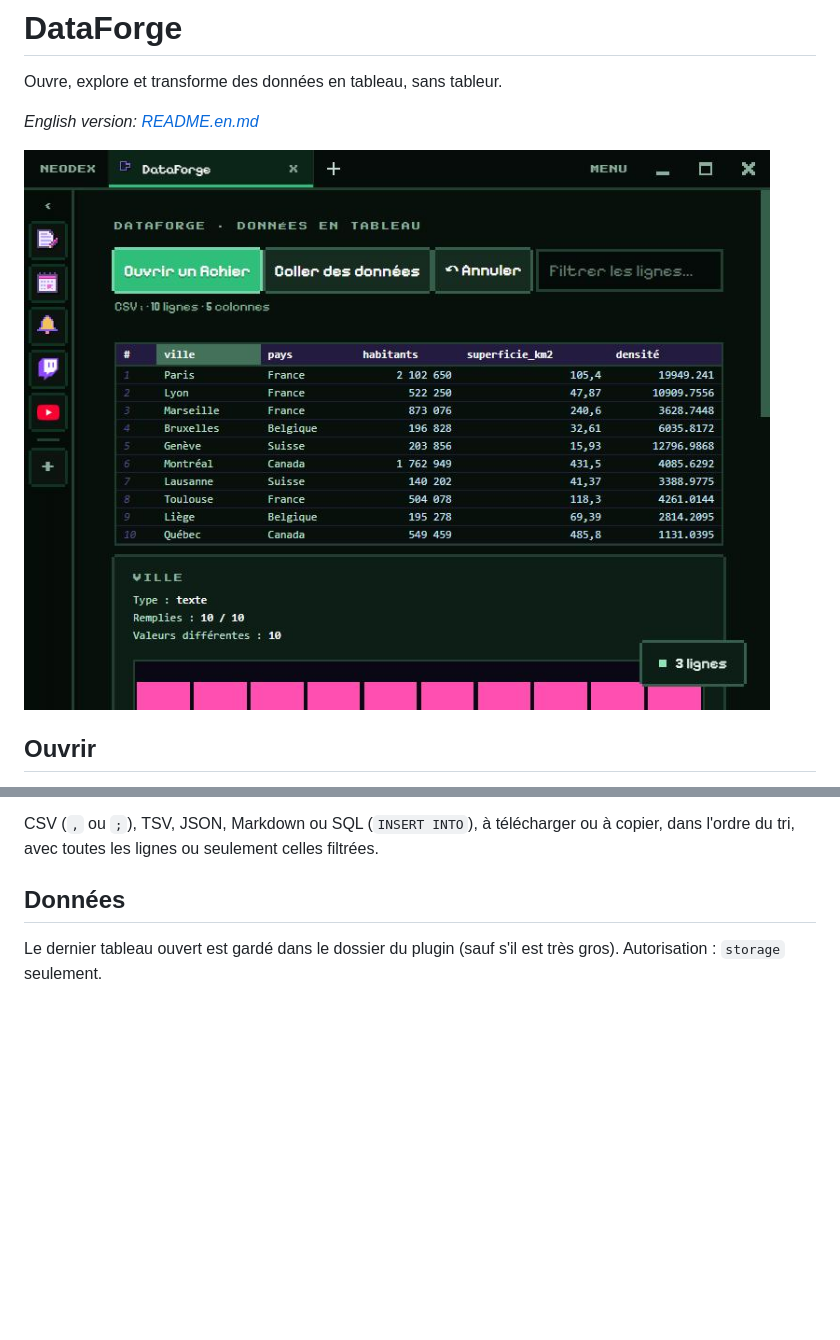
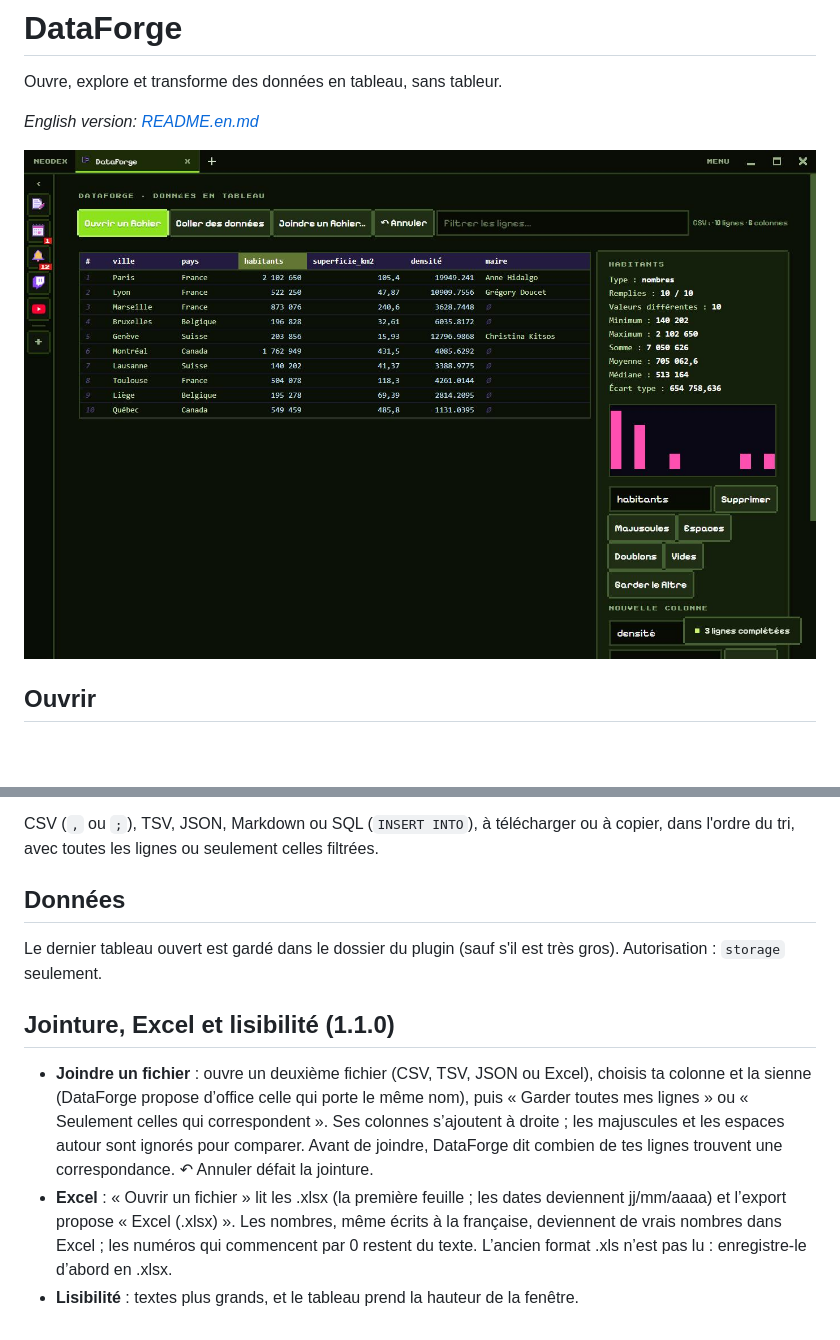
Before and after one commit to NDesumeur/neodex-plugin-dataforge, a Markdown page: README.md, 2 parts joined by grey strips. GitHub-like rendering; pictures changed too: screenshots/1.jpg; blank space fills up the shorter version.

Commit message:
Version 1.1.0 : joindre deux fichiers par une colonne commune, ouvrir et enregistrer en Excel, textes plus grands

```diff
--- a/README.md
+++ b/README.md
@@ -31,3 +31,9 @@ CSV (`,` ou `;`), TSV, JSON, Markdown ou SQL (`INSERT INTO`), à télécharger o
 ## Données
 
 Le dernier tableau ouvert est gardé dans le dossier du plugin (sauf s'il est très gros). Autorisation : `storage` seulement.
+
+## Jointure, Excel et lisibilité (1.1.0)
+
+- **Joindre un fichier** : ouvre un deuxième fichier (CSV, TSV, JSON ou Excel), choisis ta colonne et la sienne (DataForge propose d’office celle qui porte le même nom), puis « Garder toutes mes lignes » ou « Seulement celles qui correspondent ». Ses colonnes s’ajoutent à droite ; les majuscules et les espaces autour sont ignorés pour comparer. Avant de joindre, DataForge dit combien de tes lignes trouvent une correspondance. ↶ Annuler défait la jointure.
+- **Excel** : « Ouvrir un fichier » lit les .xlsx (la première feuille ; les dates deviennent jj/mm/aaaa) et l’export propose « Excel (.xlsx) ». Les nombres, même écrits à la française, deviennent de vrais nombres dans Excel ; les numéros qui commencent par 0 restent du texte. L’ancien format .xls n’est pas lu : enregistre-le d’abord en .xlsx.
+- **Lisibilité** : textes plus grands, et le tableau prend la hauteur de la fenêtre.
```
Also changed, not shown: README.en.md (+6 -0 lines), 4 other files.
